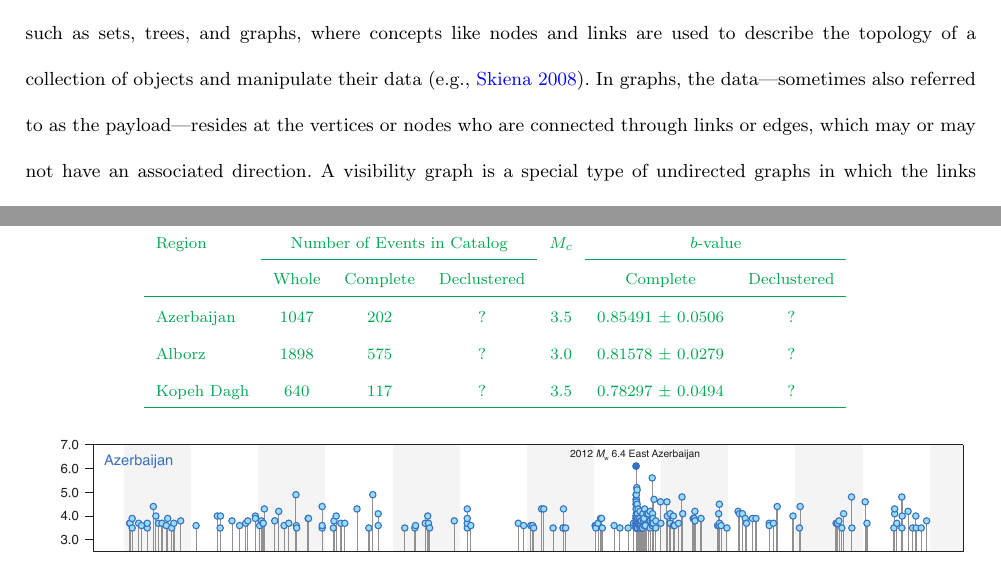
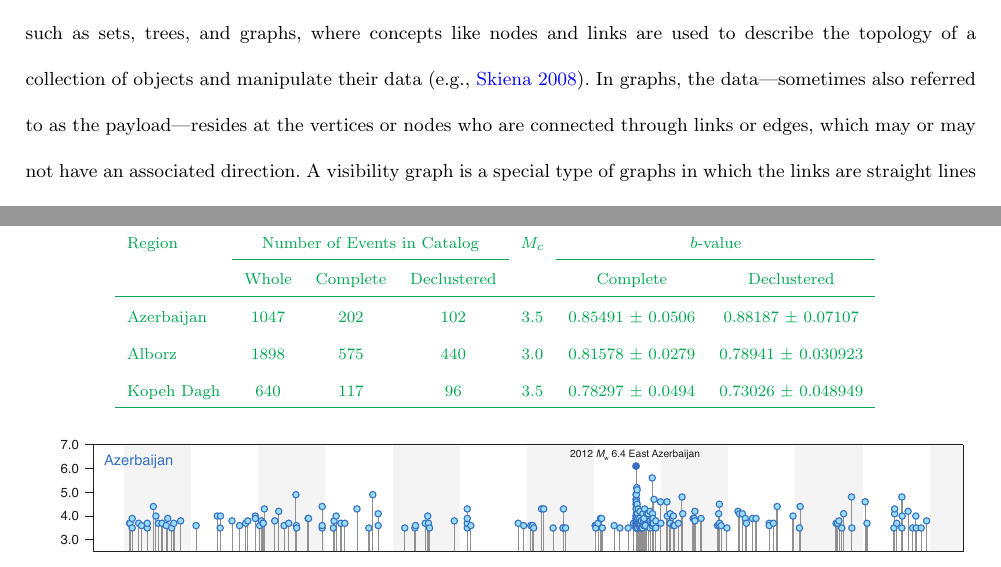
Before and after one commit to ASEIS/iran-vg, a LaTeX paper (main-paag.tex, which reads methodology.tex, seismicity.tex): two parts of pages 3 and 10 of 21, joined at a grey line, cut so that both start at the same text. Compiled offline with pdfLaTeX.

Commit message:
full table 1

```diff
--- a/methodology.tex
+++ b/methodology.tex
@@ -2,7 +2,7 @@
 \section{Methodology}
 \label{sec:methodology}
 
-Discrete mathematics and computer science often deal with different types of data abstractions and structures such as sets, trees, and graphs, where concepts like nodes and links are used to describe the topology of a collection of objects and manipulate their data \citep[e.g.,][]{Skiena_2008_Book}. In graphs, the data---sometimes also referred to as the payload---resides at the vertices or nodes who are connected through links or edges, which may or may not have an associated direction. A visibility graph is a special type of undirected graphs in which the links are straight lines connecting intervisible nodes; that is, straight lines that do not go across any obstacle while connecting nodes that can see each other in a physical space \citep{LozanoPerez_1979_CACM}. Visibility graphs have been mostly used in robotics for navigation path planning \citep[e.g.,][]{Huang_2004_Proc, Oommen_1987_JRA} but have also seen applications in other fields including urban studies, interior architecture, medicine, and geosciences \citep[e.g.,][]{Raman_2010_UE, Ahmadlou_2010_JNT, Varoudis_2014_JSS, Phillips_2015_ESR}.
+Discrete mathematics and computer science often deal with different types of data abstractions and structures such as sets, trees, and graphs, where concepts like nodes and links are used to describe the topology of a collection of objects and manipulate their data \citep[e.g.,][]{Skiena_2008_Book}. In graphs, the data---sometimes also referred to as the payload---resides at the vertices or nodes who are connected through links or edges, which may or may not have an associated direction. A visibility graph is a special type of graphs in which the links are straight lines connecting intervisible nodes; that is, straight lines that do not go across any obstacle while connecting nodes that can see each other in a physical space \citep{LozanoPerez_1979_CACM}. Visibility graphs have been mostly used in robotics for navigation path planning \citep[e.g.,][]{Huang_2004_Proc, Oommen_1987_JRA} but have also seen applications in other fields including urban studies, interior architecture, medicine, and geosciences \citep[e.g.,][]{Raman_2010_UE, Ahmadlou_2010_JNT, Varoudis_2014_JSS, Phillips_2015_ESR}.
 
 In a relatively recent study, \citet{Lacasa2008} applied the concepts of visibility graphs to the representation and analysis of time series. Multiple applications have been found to this idea in fields such as economics \citep{Yang_2009_PA, Wang2012} and climatology \citep{Elsner_2009_GRL}. In this study, we are particularly interested in the application of visibility graphs to the analysis of seismic sequences \citep{Telesca2012}. In such an application, the nodes in the visibility graphs are considered to be seismic events distributed over time. For any seismic time series, two characteristics are attributed to each event: (a) its occurrence time, and (b) the value associated to the event, here considered as the magnitude. The obstacles in the time-magnitude space are the vertical lines (or sticks) between the time axis and the magnitude of the event. Two events are in connection, or visible to each other, whenever the magnitude stick of no other event interrupts their linear connection.
 
--- a/seismicity.tex
+++ b/seismicity.tex
@@ -78,9 +78,9 @@ where $N$ is the number of events in each catalog \citep{Shi1982standard}.
 		\cline{2-4}\cline{6-7}
 		             & Whole & Complete & Declustered &     & Complete             & Declustered \\
 		\hline
-		Azerbaijan   & 1047  &  202     &     ?       & 3.5 & 0.85491 $\pm$ 0.0506 & ? \\
-		Alborz       & 1898  &  575     &     ?       & 3.0 & 0.81578 $\pm$ 0.0279 & ? \\
-		Kopeh Dagh   &  640  &  117     &     ?       & 3.5 & 0.78297 $\pm$ 0.0494 & ? \\
+		Azerbaijan   & 1047  &  202     &   102       & 3.5 & 0.85491 $\pm$ 0.0506 & 0.88187 $\pm$ 0.07107 \\
+		Alborz       & 1898  &  575     &   440       & 3.0 & 0.81578 $\pm$ 0.0279 & 0.78941 $\pm$ 0.030923 \\
+		Kopeh Dagh   &  640  &  117     &    96       & 3.5 & 0.78297 $\pm$ 0.0494 & 0.73026 $\pm$ 0.048949 \\
 		\hline
 	\end{tabular}
 	}
```
